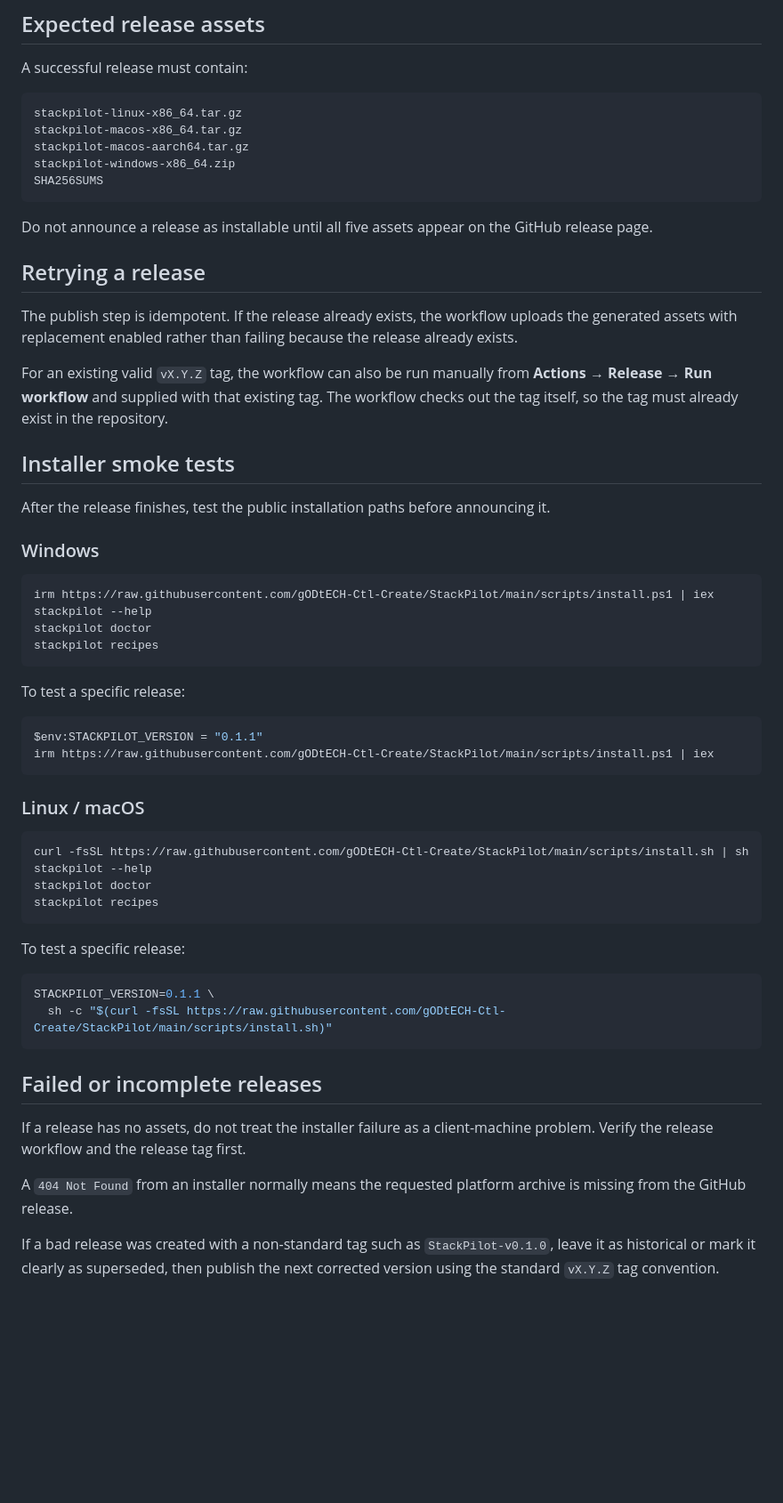
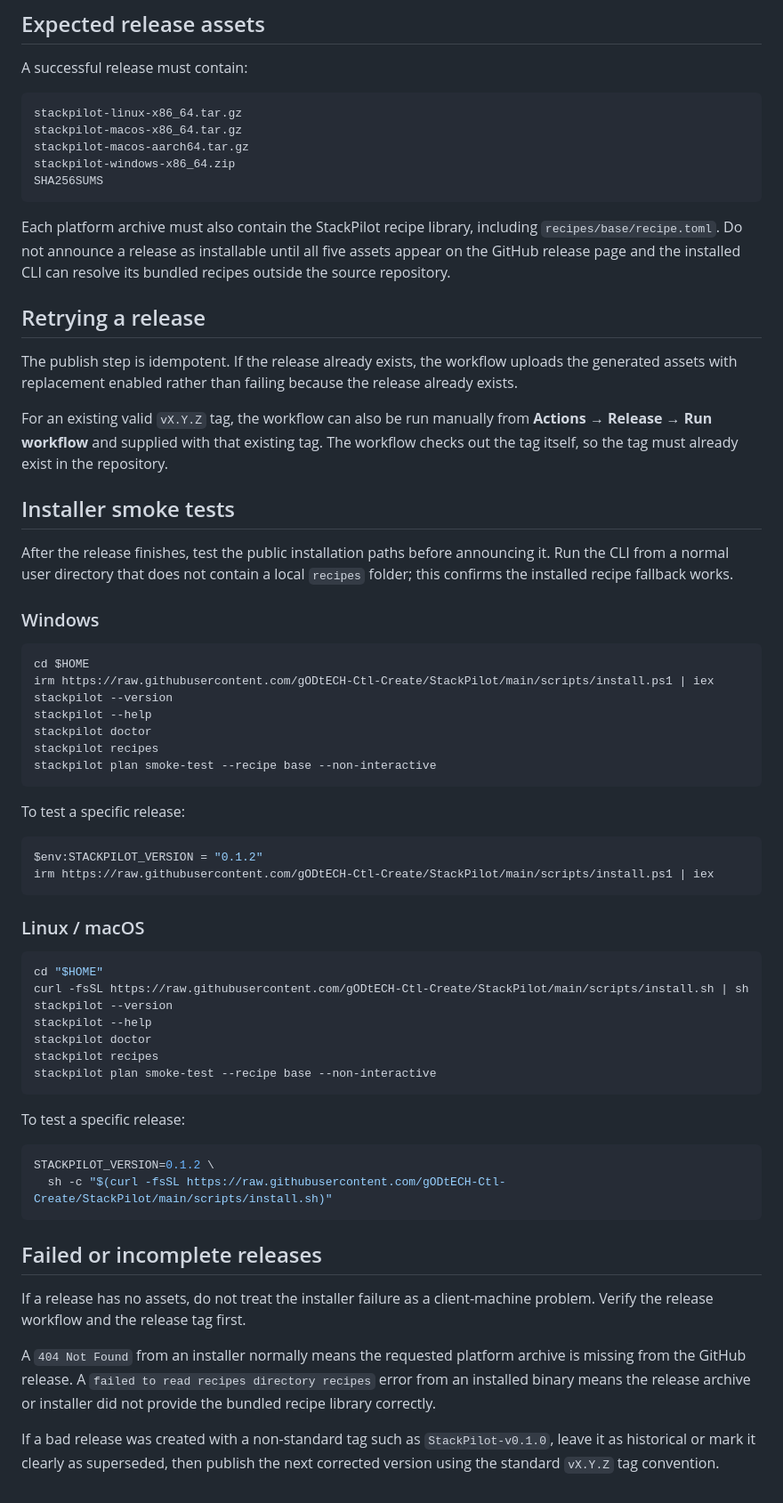
Before and after one commit to gODtECH-Ctl-Create/StackPilot, a Markdown page: docs/releasing.md, the part around one of its changes. Shown at 89% size. GitHub-like rendering; blank space fills up the shorter version.

Commit message:
docs: require installed recipe smoke tests

````diff
--- a/docs/releasing.md
+++ b/docs/releasing.md
@@ -56,7 +57,7 @@ stackpilot-windows-x86_64.zip
 SHA256SUMS
 ```
 
-Do not announce a release as installable until all five assets appear on the GitHub release page.
+Each platform archive must also contain the StackPilot recipe library, including `recipes/base/recipe.toml`. Do not announce a release as installable until all five assets appear on the GitHub release page and the installed CLI can resolve its bundled recipes outside the source repository.
 
 ## Retrying a release
 
@@ -66,37 +67,43 @@ For an existing valid `vX.Y.Z` tag, the workflow can also be run manually from *
 
 ## Installer smoke tests
 
-After the release finishes, test the public installation paths before announcing it.
+After the release finishes, test the public installation paths before announcing it. Run the CLI from a normal user directory that does not contain a local `recipes` folder; this confirms the installed recipe fallback works.
 
 ### Windows
 
 ```powershell
+cd $HOME
 irm https://raw.githubusercontent.com/gODtECH-Ctl-Create/StackPilot/main/scripts/install.ps1 | iex
+stackpilot --version
 stackpilot --help
 stackpilot doctor
 stackpilot recipes
+stackpilot plan smoke-test --recipe base --non-interactive
 ```
 
 To test a specific release:
 
 ```powershell
-$env:STACKPILOT_VERSION = "0.1.1"
+$env:STACKPILOT_VERSION = "0.1.2"
 irm https://raw.githubusercontent.com/gODtECH-Ctl-Create/StackPilot/main/scripts/install.ps1 | iex
 ```
 
 ### Linux / macOS
 
 ```bash
+cd "$HOME"
 curl -fsSL https://raw.githubusercontent.com/gODtECH-Ctl-Create/StackPilot/main/scripts/install.sh | sh
+stackpilot --version
 stackpilot --help
 stackpilot doctor
 stackpilot recipes
+stackpilot plan smoke-test --recipe base --non-interactive
 ```
 
 To test a specific release:
 
 ```bash
-STACKPILOT_VERSION=0.1.1 \
+STACKPILOT_VERSION=0.1.2 \
   sh -c "$(curl -fsSL https://raw.githubusercontent.com/gODtECH-Ctl-Create/StackPilot/main/scripts/install.sh)"
 ```
 
@@ -104,6 +111,6 @@ STACKPILOT_VERSION=0.1.1 \
 
 If a release has no assets, do not treat the installer failure as a client-machine problem. Verify the release workflow and the release tag first.
 
-A `404 Not Found` from an installer normally means the requested platform archive is missing from the GitHub release.
+A `404 Not Found` from an installer normally means the requested platform archive is missing from the GitHub release. A `failed to read recipes directory recipes` error from an installed binary means the release archive or installer did not provide the bundled recipe library correctly.
 
 If a bad release was created with a non-standard tag such as `StackPilot-v0.1.0`, leave it as historical or mark it clearly as superseded, then publish the next corrected version using the standard `vX.Y.Z` tag convention.
````
Also changed, not shown: other parts of docs/releasing.md (+5 -4 lines).
